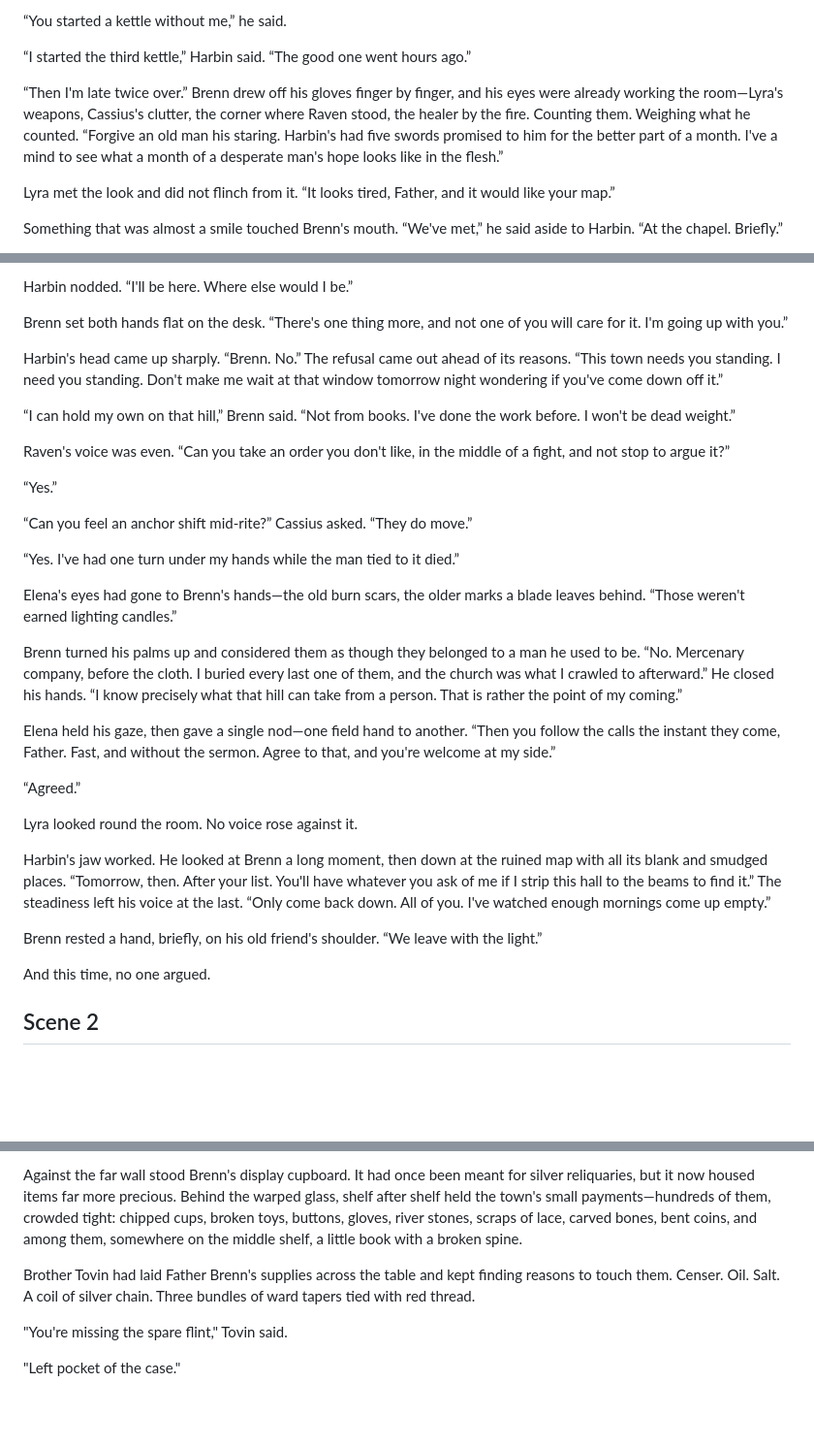
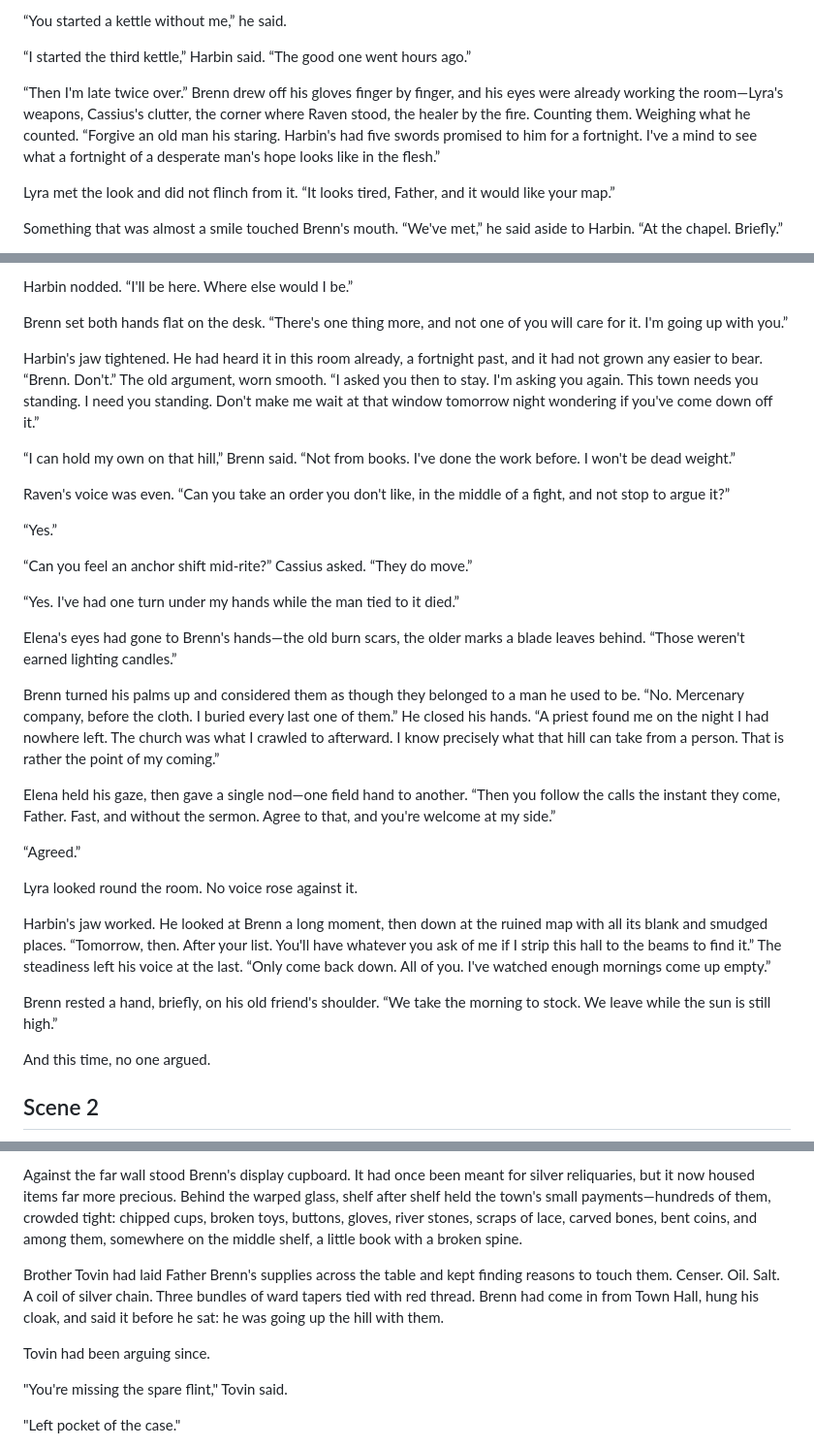
Before and after one commit to Pbasnal/Experiments, a Markdown page: The Bell Tolls At Midnight/Chapter 2 - Ashes in the Record.md, 3 parts joined by grey strips. Shown at 97% size. Rendered like a GitHub page; blank space fills up the shorter version.

```diff
--- a/The Bell Tolls At Midnight/Chapter 2 - Ashes in the Record.md
+++ b/The Bell Tolls At Midnight/Chapter 2 - Ashes in the Record.md
@@ -24,7 +24,7 @@ The door opened before its knock had finished, and Father Brenn came in on a dra
 
 “I started the third kettle,” Harbin said. “The good one went hours ago.”
 
-“Then I'm late twice over.” Brenn drew off his gloves finger by finger, and his eyes were already working the room—Lyra's weapons, Cassius's clutter, the corner where Raven stood, the healer by the fire. Counting them. Weighing what he counted. “Forgive an old man his staring. Harbin's had five swords promised to him for the better part of a month. I've a mind to see what a month of a desperate man's hope looks like in the flesh.”
+“Then I'm late twice over.” Brenn drew off his gloves finger by finger, and his eyes were already working the room—Lyra's weapons, Cassius's clutter, the corner where Raven stood, the healer by the fire. Counting them. Weighing what he counted. “Forgive an old man his staring. Harbin's had five swords promised to him for a fortnight. I've a mind to see what a fortnight of a desperate man's hope looks like in the flesh.”
 
 Lyra met the look and did not flinch from it. “It looks tired, Father, and it would like your map.”
 
@@ -184,7 +184,7 @@ Harbin nodded. “I'll be here. Where else would I be.”
 
 Brenn set both hands flat on the desk. “There's one thing more, and not one of you will care for it. I'm going up with you.”
 
-Harbin's head came up sharply. “Brenn. No.” The refusal came out ahead of its reasons. “This town needs you standing. I need you standing. Don't make me wait at that window tomorrow night wondering if you've come down off it.”
+Harbin's jaw tightened. He had heard it in this room already, a fortnight past, and it had not grown any easier to bear. “Brenn. Don't.” The old argument, worn smooth. “I asked you then to stay. I'm asking you again. This town needs you standing. I need you standing. Don't make me wait at that window tomorrow night wondering if you've come down off it.”
 
 “I can hold my own on that hill,” Brenn said. “Not from books. I've done the work before. I won't be dead weight.”
 
@@ -198,7 +198,7 @@ Raven's voice was even. “Can you take an order you don't like, in the middle o
 
 Elena's eyes had gone to Brenn's hands—the old burn scars, the older marks a blade leaves behind. “Those weren't earned lighting candles.”
 
-Brenn turned his palms up and considered them as though they belonged to a man he used to be. “No. Mercenary company, before the cloth. I buried every last one of them, and the church was what I crawled to afterward.” He closed his hands. “I know precisely what that hill can take from a person. That is rather the point of my coming.”
+Brenn turned his palms up and considered them as though they belonged to a man he used to be. “No. Mercenary company, before the cloth. I buried every last one of them.” He closed his hands. “A priest found me on the night I had nowhere left. The church was what I crawled to afterward. I know precisely what that hill can take from a person. That is rather the point of my coming.”
 
 Elena held his gaze, then gave a single nod—one field hand to another. “Then you follow the calls the instant they come, Father. Fast, and without the sermon. Agree to that, and you're welcome at my side.”
 
@@ -208,7 +208,7 @@ Lyra looked round the room. No voice rose against it.
 
 Harbin's jaw worked. He looked at Brenn a long moment, then down at the ruined map with all its blank and smudged places. “Tomorrow, then. After your list. You'll have whatever you ask of me if I strip this hall to the beams to find it.” The steadiness left his voice at the last. “Only come back down. All of you. I've watched enough mornings come up empty.”
 
-Brenn rested a hand, briefly, on his old friend's shoulder. “We leave with the light.”
+Brenn rested a hand, briefly, on his old friend's shoulder. “We take the morning to stock. We leave while the sun is still high.”
 
 And this time, no one argued.
 
@@ -397,7 +397,9 @@ Only three candles burned. Their light clung to the low ceiling and left the cor
 
 Against the far wall stood Brenn's display cupboard. It had once been meant for silver reliquaries, but it now housed items far more precious. Behind the warped glass, shelf after shelf held the town's small payments—hundreds of them, crowded tight: chipped cups, broken toys, buttons, gloves, river stones, scraps of lace, carved bones, bent coins, and among them, somewhere on the middle shelf, a little book with a broken spine.
 
-Brother Tovin had laid Father Brenn's supplies across the table and kept finding reasons to touch them. Censer. Oil. Salt. A coil of silver chain. Three bundles of ward tapers tied with red thread.
+Brother Tovin had laid Father Brenn's supplies across the table and kept finding reasons to touch them. Censer. Oil. Salt. A coil of silver chain. Three bundles of ward tapers tied with red thread. Brenn had come in from Town Hall, hung his cloak, and said it before he sat: he was going up the hill with them.
+
+Tovin had been arguing since.
 
 "You're missing the spare flint," Tovin said.
 
```
Also changed, not shown: other parts of The Bell Tolls At Midnight/Chapter 2 - Ashes in the Record.md (+1 -1 lines), The Bell Tolls At Midnight/Chapter 1 - The Weight of Desperate Choices.md (+11 -11 lines).
